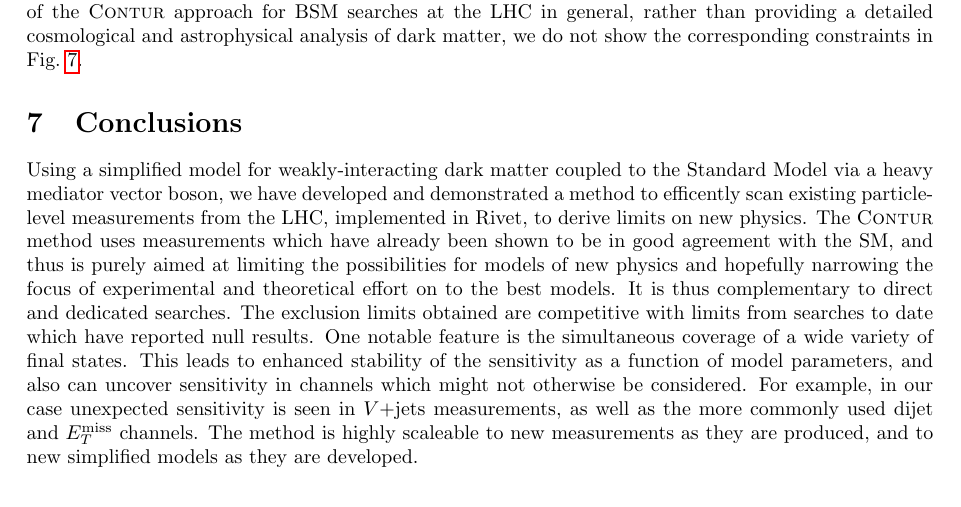
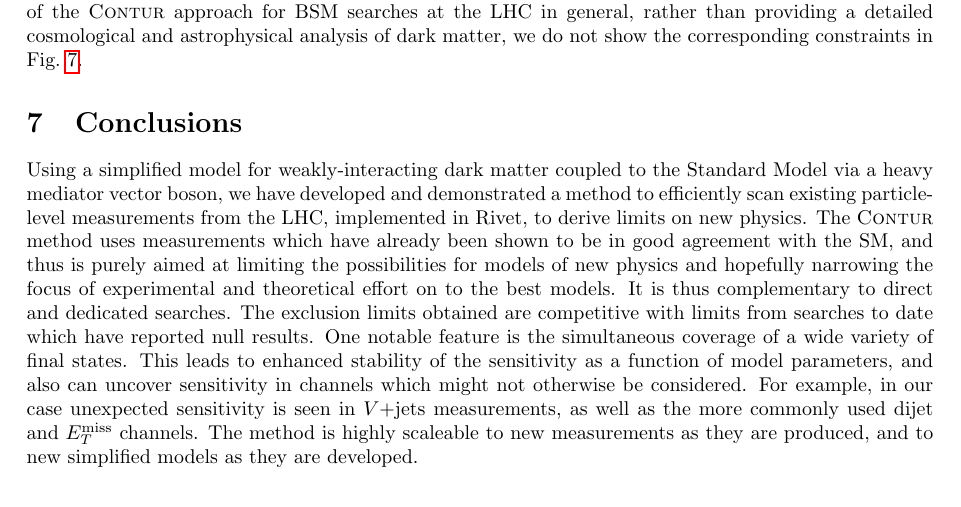
Before and after one commit to hsaunders1904/MScContur, a LaTeX paper (Paper/simple.tex): part of page 10 of 21, cut so that both start at the same text. Compiled offline with pdfLaTeX.

Commit message:
spelling

```diff
--- a/Paper/simple.tex
+++ b/Paper/simple.tex
@@ -626,7 +626,7 @@ and does not provide any further restrictions on the parameter space of our mode
 \section{Conclusions}\label{sec:conclusions}
 
 Using a simplified model for weakly-interacting dark matter coupled to the Standard Model via a heavy mediator vector boson, we have developed and demonstrated
-a method to efficently scan existing particle-level measurements from the LHC, implemented in \rivet, to derive limits on new physics.
+a method to efficiently scan existing particle-level measurements from the LHC, implemented in \rivet, to derive limits on new physics.
 The \Contur method uses measurements which have already been shown to be in good agreement with the SM, and thus is purely aimed at limiting the possibilities
 for models of new physics and hopefully narrowing the focus of experimental and theoretical effort on to the best models. It is thus complementary to
 direct and dedicated searches. The exclusion limits obtained are competitive with limits from searches to  date which have reported null results.
```
